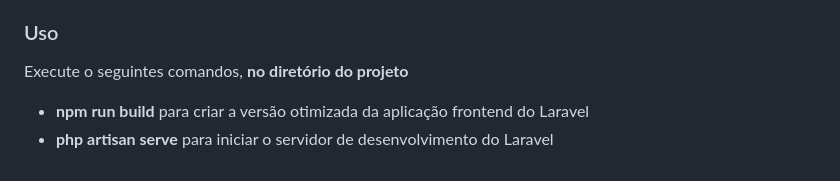
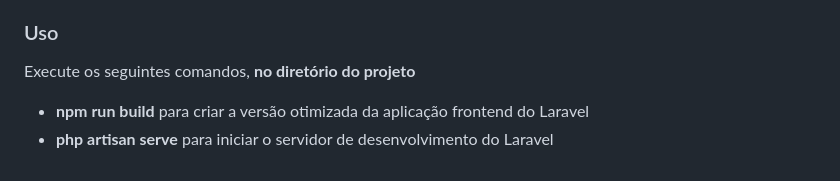
Before and after one commit to gabiquintao/smm_centro_dia, a Markdown page: README.md, the part around the change. GitHub-like rendering.

```diff
--- a/README.md
+++ b/README.md
@@ -85,6 +85,6 @@ MAIL_FROM_NAME="${APP_NAME}"
 
 ### Uso
 
-Execute o seguintes comandos, **no diretório do projeto**
+Execute os seguintes comandos, **no diretório do projeto**
 - **npm run build** para criar a versão otimizada da aplicação frontend do Laravel
 - **php artisan serve** para iniciar o servidor de desenvolvimento do Laravel
```
